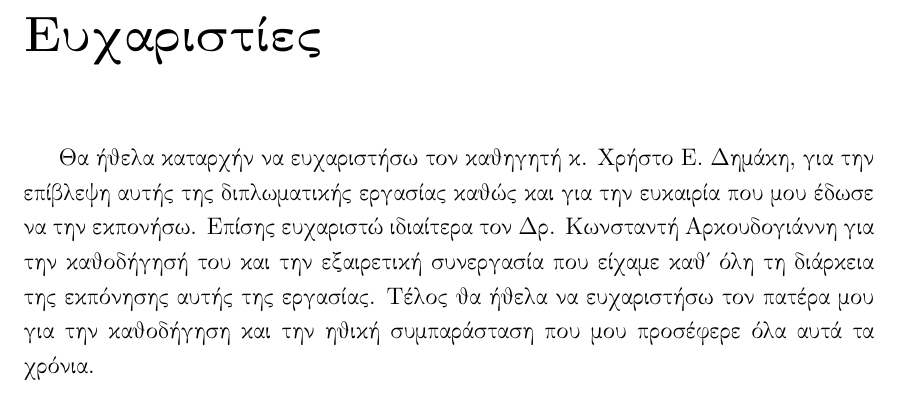
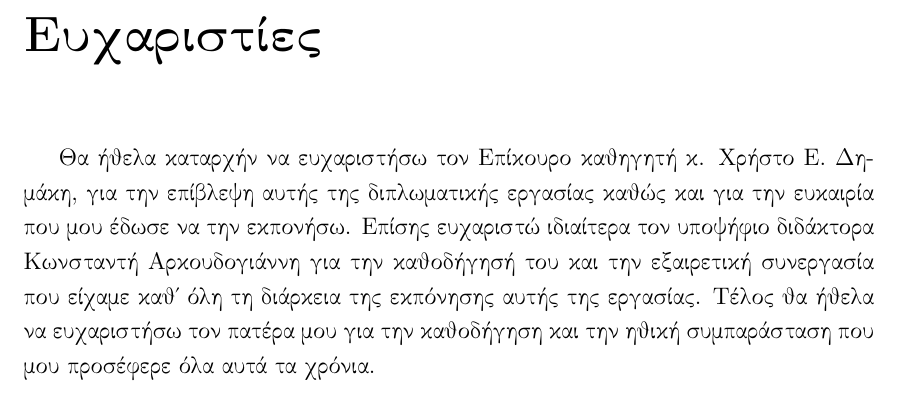
Before and after one commit to CPanourgias/Final-thesis, a LaTeX thesis (main.tex, which reads acknowledgements.tex): part of page 5 of 71, cut so that both start at the same text. Compiled offline with pdfLaTeX; a missing bibliography style is replaced by a similar one.

Commit message:
Update acknowledgements.tex
#final updates

```diff
--- a/acknowledgements.tex
+++ b/acknowledgements.tex
@@ -1,3 +1,3 @@
 \begin{acknowledgements}
-Θα ήθελα καταρχήν να ευχαριστήσω τον καθηγητή κ. Χρήστο Ε. Δημάκη, για την επίβλεψη αυτής της διπλωματικής εργασίας καθώς και για την ευκαιρία που μου έδωσε να την εκπονήσω. Επίσης ευχαριστώ ιδιαίτερα τον Δρ. Κωνσταντή Αρκουδογιάννη για την καθοδήγησή του και την εξαιρετική συνεργασία που είχαμε καθ' όλη τη διάρκεια της εκπόνησης αυτής της εργασίας. Τέλος θα ήθελα να ευχαριστήσω τον πατέρα μου για την καθοδήγηση και την ηθική συμπαράσταση που μου προσέφερε όλα αυτά τα χρόνια.
+Θα ήθελα καταρχήν να ευχαριστήσω τον Επίκουρο καθηγητή κ. Χρήστο Ε. Δημάκη, για την επίβλεψη αυτής της διπλωματικής εργασίας καθώς και για την ευκαιρία που μου έδωσε να την εκπονήσω. Επίσης ευχαριστώ ιδιαίτερα τον υποψήφιο διδάκτορα Κωνσταντή Αρκουδογιάννη για την καθοδήγησή του και την εξαιρετική συνεργασία που είχαμε καθ' όλη τη διάρκεια της εκπόνησης αυτής της εργασίας. Τέλος θα ήθελα να ευχαριστήσω τον πατέρα μου για την καθοδήγηση και την ηθική συμπαράσταση που μου προσέφερε όλα αυτά τα χρόνια.
 \end{acknowledgements}
```
